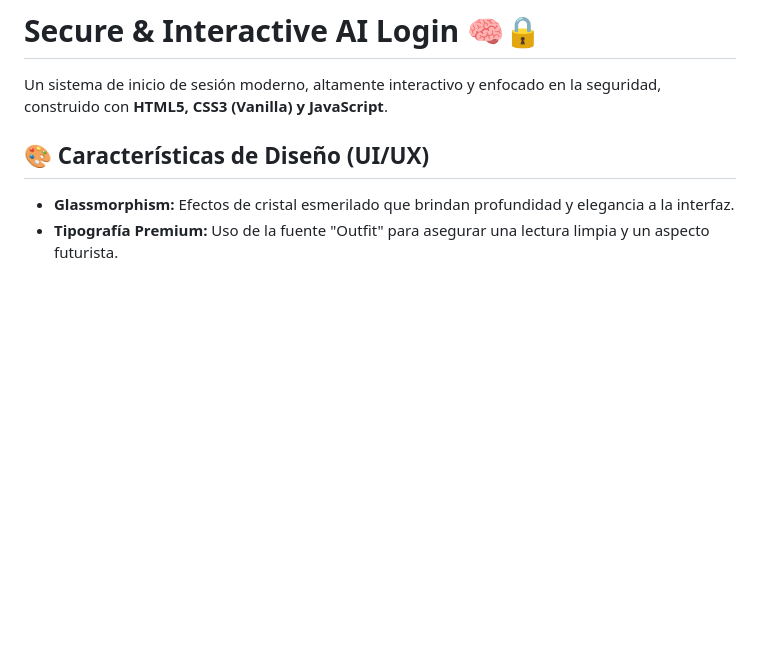
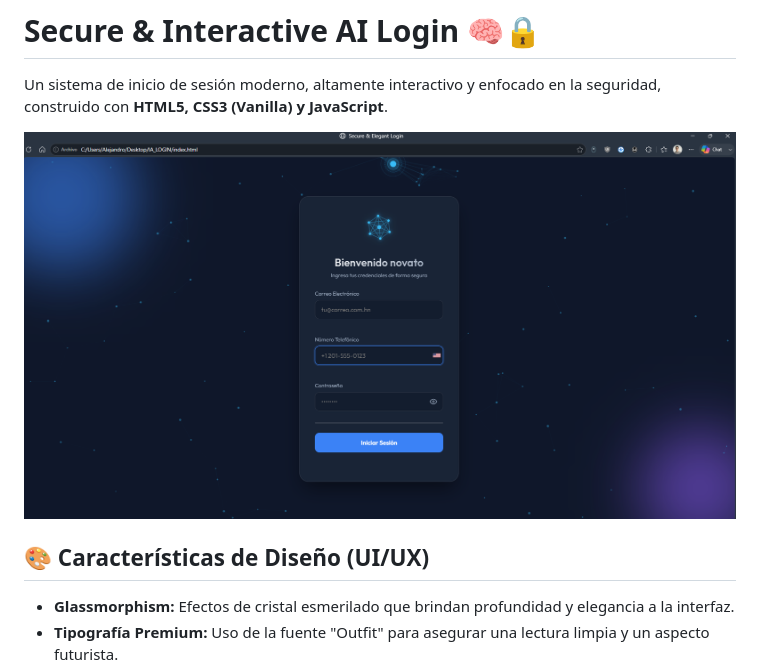
Before and after one commit to 0x0055500l/IA_LOGIN, a Markdown page: README.md, the part around the change. GitHub-like rendering; blank space fills up the shorter version.

Commit message:
Enhance README with image and design features
Added an illustrative image and expanded UI/UX features section.

```diff
--- a/README.md
+++ b/README.md
@@ -1,6 +1,8 @@
 # Secure & Interactive AI Login 🧠🔒
 
 Un sistema de inicio de sesión moderno, altamente interactivo y enfocado en la seguridad, construido con **HTML5, CSS3 (Vanilla) y JavaScript**.
+
+<img src="https://github.com/0x0055500l/IA_LOGIN/blob/main/Screenshot%202026-06-28%20213835.png" alt="Imagen Ilustrativa" width="800"/>
 
 ## 🎨 Características de Diseño (UI/UX)
 - **Glassmorphism:** Efectos de cristal esmerilado que brindan profundidad y elegancia a la interfaz.
```
